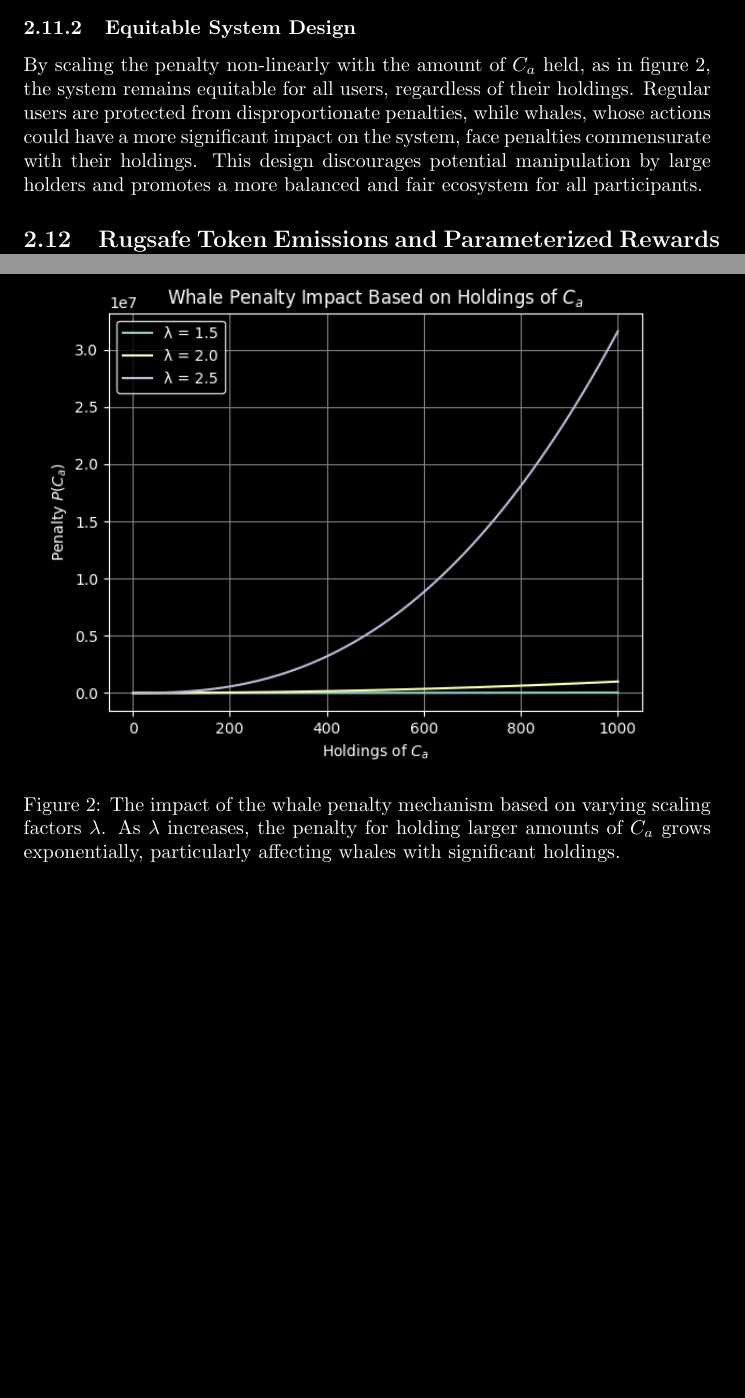
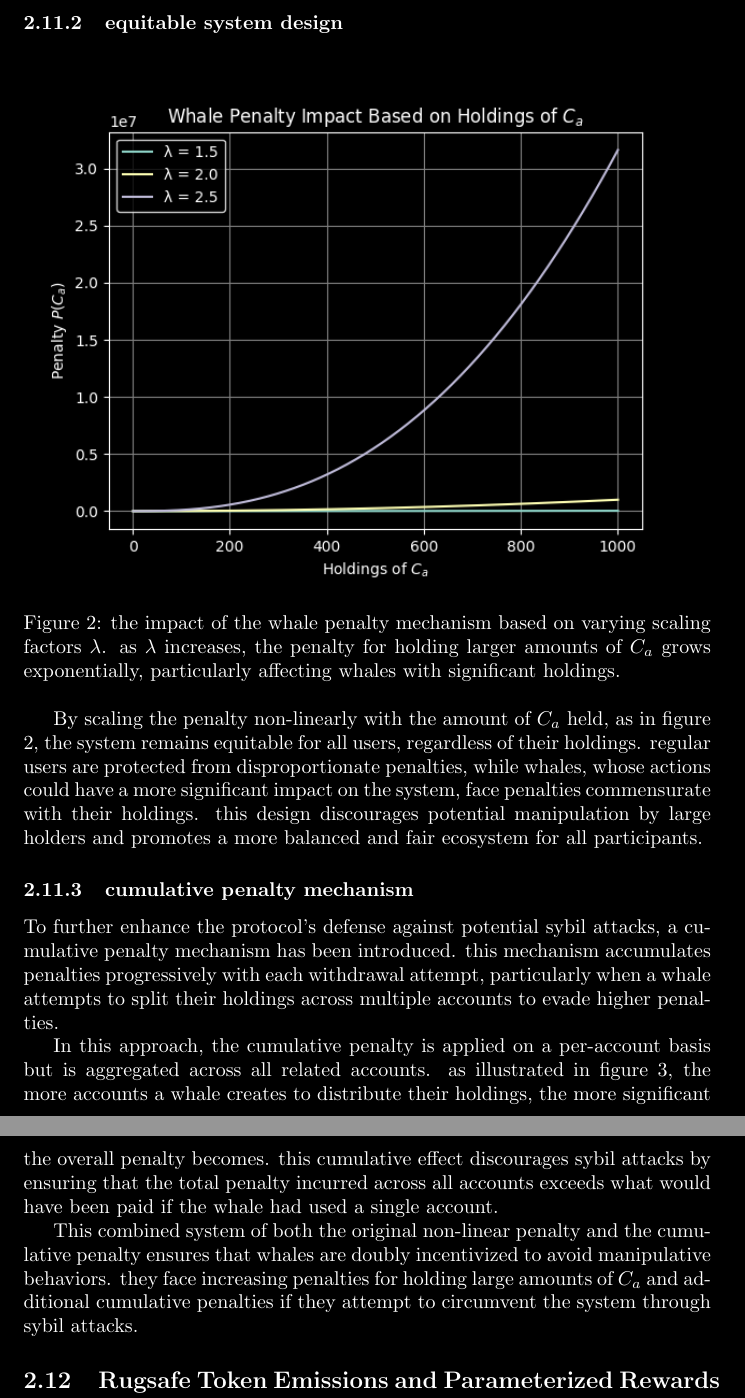
Before and after one commit to Rugsafe/rugsafe-solana, a LaTeX paper (hello_world/rugsafe/paper/paper.tex): two parts of pages 9 and 10 of 12 before the commit and two parts of pages 10 and 11 of 14 after it, joined at a grey line, cut at the place of the change, the shorter picture padded with empty space. Compiled offline with pdfLaTeX.

```diff
--- a/hello_world/rugsafe/paper/paper.tex
+++ b/hello_world/rugsafe/paper/paper.tex
@@ -381,37 +377,53 @@
 
 where $\lambda > 1$ is a scaling factor that ensures the penalty increases non-linearly with the amount of $C_a$ held.
 
-\subsubsection{Impact on Regular Users vs. Whales}
+\subsubsection{Impact on regular users vs. whales}
 
-For regular users, who typically hold smaller amounts of $C_a$, the penalty remains relatively low, as the function’s exponent $\lambda$ ensures that the penalty grows slowly with their holdings:
+for regular users, who typically hold smaller amounts of $C_a$, the penalty remains relatively low, as the function’s exponent $\lambda$ ensures that the penalty grows slowly with their holdings:
 
 \[
 P_{\text{regular}}(C_a) = k \cdot \left(H_{C_a}\right)^\lambda \quad \text{with} \quad \lambda > 1 \quad \text{and} \quad H_{C_a} \text{ small}
 \]
 
-where $k$ is a proportionality constant. For these users, the impact of the penalty is minimal, allowing them to interact with the protocol without significant costs, thus promoting fairness and inclusivity.
+Where $k$ is a proportionality constant. for these users, the impact of the penalty is minimal, allowing them to interact with the protocol without significant costs, thus promoting fairness and inclusivity.
 
-For whales, however, the penalty increases significantly due to their large holdings of $C_a$. As the amount of $C_a$ held by a whale increases, the penalty grows more steeply:
+For whales, however, the penalty increases significantly due to their large holdings of $C_a$. as the amount of $C_a$ held by a whale increases, the penalty grows more steeply:
 
 \[
 P_{\text{whale}}(C_a) = k \cdot \left(H_{C_a}\right)^\lambda \quad \text{with} \quad \lambda > 1 \quad \text{and} \quad H_{C_a} \text{ large}
 \]
 
-This non-linear increase in penalty serves two purposes. First, it deters whales from attempting to manipulate the system by accumulating and withdrawing large amounts of $C_r$. Second, it ensures that whales, who may also be regular users of the protocol, are subject to the same rules but with penalties that reflect their larger influence on the system.
+This non-linear increase in penalty serves two purposes. first, it deters whales from attempting to manipulate the system by accumulating and withdrawing large amounts of $C_r$. second, it ensures that whales, who may also be regular users of the protocol, are subject to the same rules but with penalties that reflect their larger influence on the system.
 
-\subsubsection{Equitable System Design}
+\subsubsection{equitable system design}
 
-By scaling the penalty non-linearly with the amount of $C_a$ held, as in figure \ref{fig:whale_penalty}, the system remains equitable for all users, regardless of their holdings. Regular users are protected from disproportionate penalties, while whales, whose actions could have a more significant impact on the system, face penalties commensurate with their holdings. This design discourages potential manipulation by large holders and promotes a more balanced and fair ecosystem for all participants.
 
 \begin{figure}[h]
 \centering
 \includegraphics[width=\textwidth]{images/6.png}
-\caption{The impact of the whale penalty mechanism based on varying scaling factors $\lambda$. As $\lambda$ increases, the penalty for holding larger amounts of $C_a$ grows exponentially, particularly affecting whales with significant holdings.}
+\caption{the impact of the whale penalty mechanism based on varying scaling factors $\lambda$. as $\lambda$ increases, the penalty for holding larger amounts of $C_a$ grows exponentially, particularly affecting whales with significant holdings.}
 \label{fig:whale_penalty}
 \end{figure}
 
 
+By scaling the penalty non-linearly with the amount of $C_a$ held, as in figure \ref{fig:whale_penalty}, the system remains equitable for all users, regardless of their holdings. regular users are protected from disproportionate penalties, while whales, whose actions could have a more significant impact on the system, face penalties commensurate with their holdings. this design discourages potential manipulation by large holders and promotes a more balanced and fair ecosystem for all participants.
 
+\subsubsection{cumulative penalty mechanism}
+
+
+\begin{figure}[h]
+\centering
+\includegraphics[width=\textwidth]{images/9.png}
+\caption{the impact of the cumulative penalty mechanism on sybil attack attempts. the more accounts a whale creates to split their holdings, the higher the cumulative penalty becomes, discouraging such behavior.}
+\label{fig:cumulative_penalty}
+\end{figure}
+
+
+To further enhance the protocol's defense against potential sybil attacks, a cumulative penalty mechanism has been introduced. this mechanism accumulates penalties progressively with each withdrawal attempt, particularly when a whale attempts to split their holdings across multiple accounts to evade higher penalties.
+
+In this approach, the cumulative penalty is applied on a per-account basis but is aggregated across all related accounts. as illustrated in figure \ref{fig:cumulative_penalty}, the more accounts a whale creates to distribute their holdings, the more significant the overall penalty becomes. this cumulative effect discourages sybil attacks by ensuring that the total penalty incurred across all accounts exceeds what would have been paid if the whale had used a single account.
+
+This combined system of both the original non-linear penalty and the cumulative penalty ensures that whales are doubly incentivized to avoid manipulative behaviors. they face increasing penalties for holding large amounts of $C_a$ and additional cumulative penalties if they attempt to circumvent the system through sybil attacks.
 
 
 
```
Also changed, not shown: hello_world/rugsafe/paper/paper.pdf, hello_world/rugsafe/paper/paper.tex (8 more changed lines), 6 other files.
